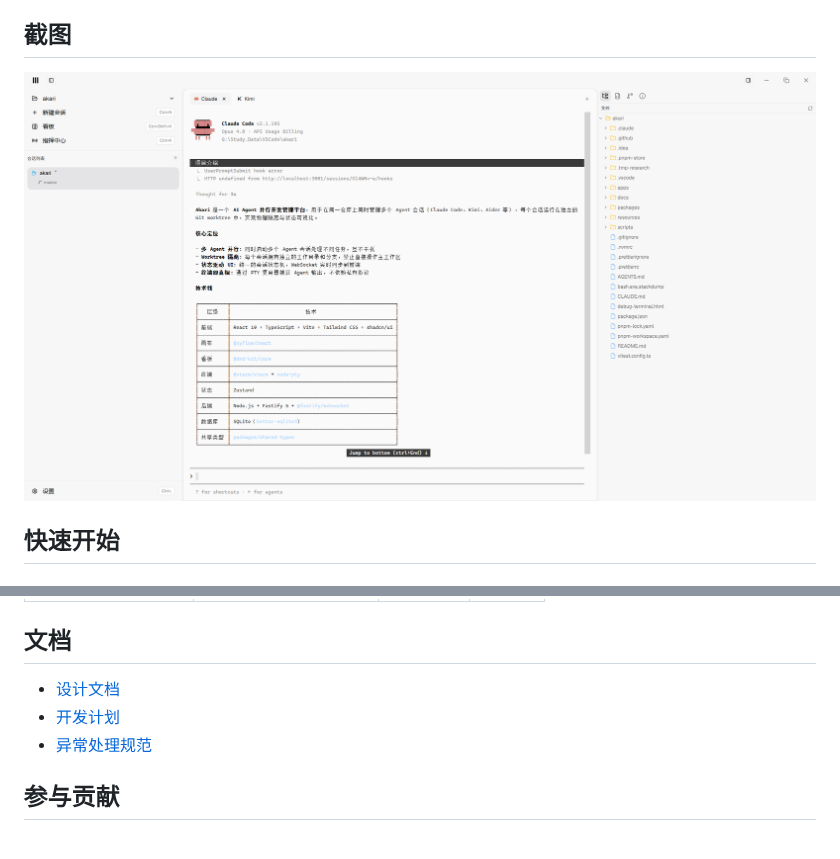
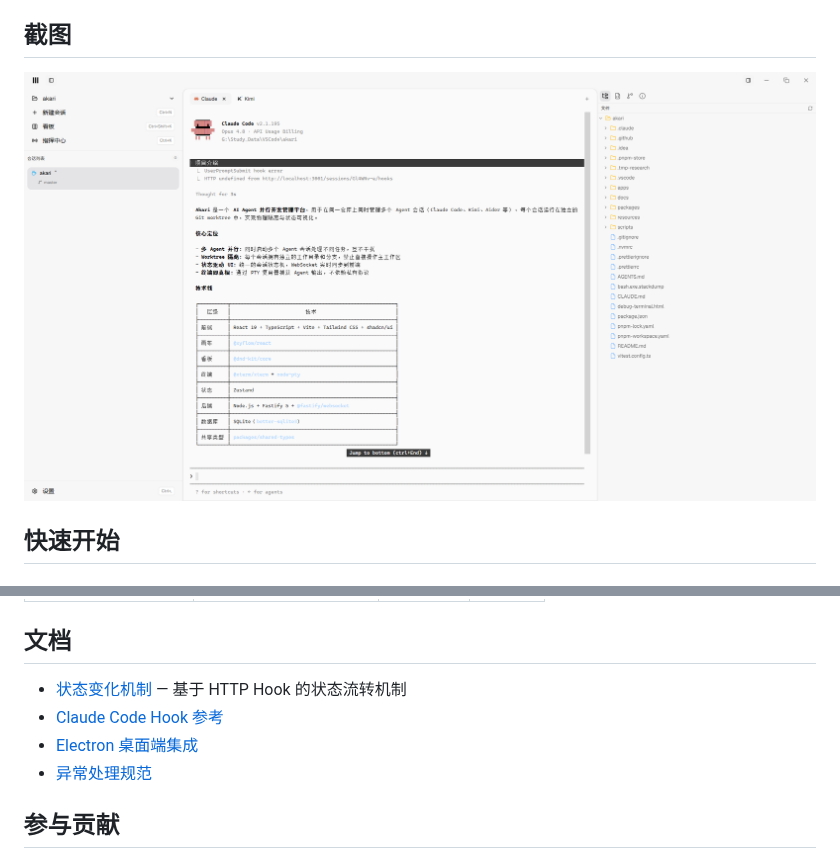
Before and after one commit to chenzhen7/akari, a Markdown page: README.md, 2 parts joined by grey strips. Rendered like a GitHub page.

Commit message:
docs: 补充 LICENSE 并整理 README（截图路径 + 文档链接）

```diff
--- a/README.md
+++ b/README.md
@@ -33,7 +33,7 @@ Akari 是一个面向开发者团队的 **AI Agent 并行开发管理平台**。
 
 ## 截图
 
-![alt text0](b3bce6f7-47bd-4c1f-bf39-04e20dbfac06.png)
+![Akari 主界面](screenshots/main.png)
 
 ## 快速开始
 
@@ -120,8 +120,9 @@ akari/
 
 ## 文档
 
-- [设计文档](./docs/设计文档.md)
-- [开发计划](./docs/开发计划.md)
+- [状态变化机制](./docs/状态变化机制.md) — 基于 HTTP Hook 的状态流转机制
+- [Claude Code Hook 参考](./docs/claude%20code%20%E7%9A%84hook%E5%8F%82%E8%80%83.md)
+- [Electron 桌面端集成](./docs/electron-desktop-integration.md)
 - [异常处理规范](./.claude/rules/error-handling.md)
 
 ## 参与贡献
```
Also changed, not shown: screenshots/main.png (renamed from b3bce6f7-47bd-4c1f-bf39-04e20dbfac06.png), 1 other file.
